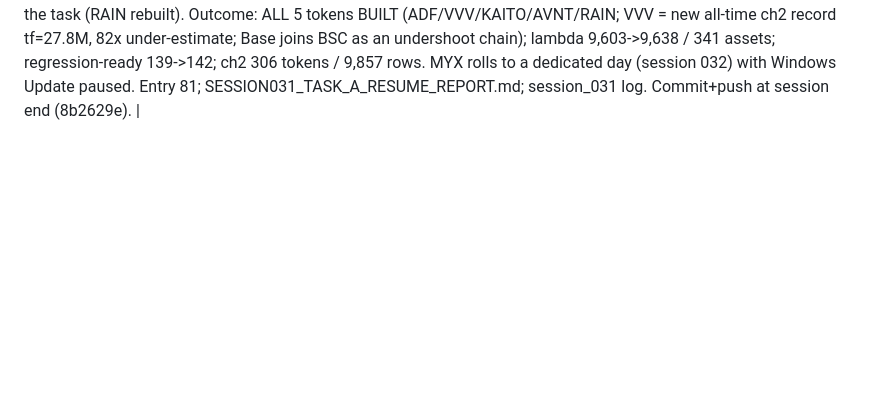
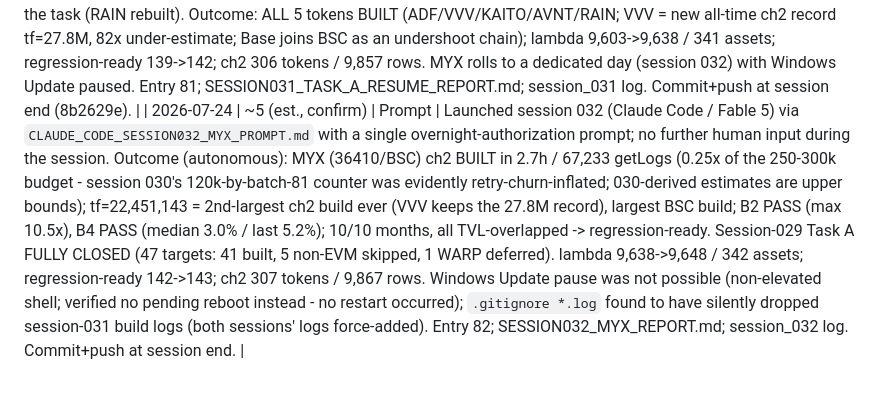
Before and after one commit to moazzamkhoja/AFA_2027_QTM_Crypto, a Markdown page: 06_documentation/time_log.md, the part around the change. Drawn GitHub-style; blank space fills up the shorter version.

Commit message:
session 032: record-keeping - conversation log + time log entry

```diff
--- a/06_documentation/time_log.md
+++ b/06_documentation/time_log.md
@@ -67,3 +67,4 @@
 | 2026-07-04/05 | ~9 (est., confirm) | Prompt + Build | Launched session 029 (Claude Code / Fable 5) via `CLAUDE_CODE_SESSION029_BREADTH_BUILD_AND_COIN_PROBES_PROMPT.md`: ch2 breadth for the 47 TVL-covered non-lambda tokens, orphaned dl_slug verdicts, and unresearched PoS coin probes. Outcome: **lambda 7,409->9,580 asset-months / 289->337 assets; regression-ready 92->138** (coins 12->20 incl. new POL/MATIC/RON/KAIA/FLR/EGLD/STRK/XRD/PEAQ builds — all state reads of chain-own aggregates via keyless archives (drpc/lava/onfinality/archive-en.kaia/flare-api/multiversx/radix gateway); tokens+other 80->118 via 40 new ch2 builds incl. the two largest ever, MDX 17.7M + MBOX 21.2M transfers). All six orphaned TVL slugs rejected (DL tracks no TVL). 7-token ch2 resume list + CHZ/CORE gates documented. Entries 76-79; SESSION029_BREADTH_AND_COIN_PROBE_REPORT.md. |
 | 2026-07-05 | ~15 (est., confirm) | Prompt + Decision | Launched session 030 (Claude Code / Fable 5) via `CLAUDE_CODE_SESSION030_TASK_A_RESUME_PROMPT.md` (7-token ch2 Task-A resume); periodic status checks; mid-session schedule decision (airport 4:30 PM, out 7/6-7/12): chose to kill the in-flight MYX mega-giant build (~120k calls written off, no partial checkpoint) rather than leave a week-long unattended process, and directed a transition report + session 031 pickup prompt. Outcome: SFUND BUILT (28,553 getLogs, 23 months, B2/B4 PASS, regression-ready); lambda 9,580->9,603 / 337->338 assets; regression-ready 138->139; 6 tokens roll to session 031 (2026-07-13, small-chains-first, MYX on its own quota day). Entry 80; SESSION030_TASK_A_RESUME_REPORT.md; session_030 log. Commit+push at session end. |
 | 2026-07-23/24 | ~20 (est., confirm) | Prompt + Decision | Launched session 031 (Claude Code / Fable 5) via `CLAUDE_CODE_SESSION031_TASK_A_RESUME_PROMPT.md` (5-token day-1 ch2 resume); periodic status checks across two days; diagnosed the overnight stall as OS sleep (user's hypothesis — confirmed via Kernel-Power event log) and directed disabling sleep for the duration; after a Windows Update auto-restart killed RAIN at 90%, directed finishing the task (RAIN rebuilt). Outcome: ALL 5 tokens BUILT (ADF/VVV/KAITO/AVNT/RAIN; VVV = new all-time ch2 record tf=27.8M, 82x under-estimate; Base joins BSC as an undershoot chain); lambda 9,603->9,638 / 341 assets; regression-ready 139->142; ch2 306 tokens / 9,857 rows. MYX rolls to a dedicated day (session 032) with Windows Update paused. Entry 81; SESSION031_TASK_A_RESUME_REPORT.md; session_031 log. Commit+push at session end (8b2629e). |
+| 2026-07-24 | ~5 (est., confirm) | Prompt | Launched session 032 (Claude Code / Fable 5) via `CLAUDE_CODE_SESSION032_MYX_PROMPT.md` with a single overnight-authorization prompt; no further human input during the session. Outcome (autonomous): MYX (36410/BSC) ch2 BUILT in 2.7h / 67,233 getLogs (0.25x of the 250-300k budget - session 030's 120k-by-batch-81 counter was evidently retry-churn-inflated; 030-derived estimates are upper bounds); tf=22,451,143 = 2nd-largest ch2 build ever (VVV keeps the 27.8M record), largest BSC build; B2 PASS (max 10.5x), B4 PASS (median 3.0% / last 5.2%); 10/10 months, all TVL-overlapped -> regression-ready. Session-029 Task A FULLY CLOSED (47 targets: 41 built, 5 non-EVM skipped, 1 WARP deferred). lambda 9,638->9,648 / 342 assets; regression-ready 142->143; ch2 307 tokens / 9,867 rows. Windows Update pause was not possible (non-elevated shell; verified no pending reboot instead - no restart occurred); `.gitignore *.log` found to have silently dropped session-031 build logs (both sessions' logs force-added). Entry 82; SESSION032_MYX_REPORT.md; session_032 log. Commit+push at session end. |
```
Also changed, not shown: 06_documentation/ai_conversations/session_032_2026-07-24_myx_build_task_a_closed.md (added, +73 -0 lines).
